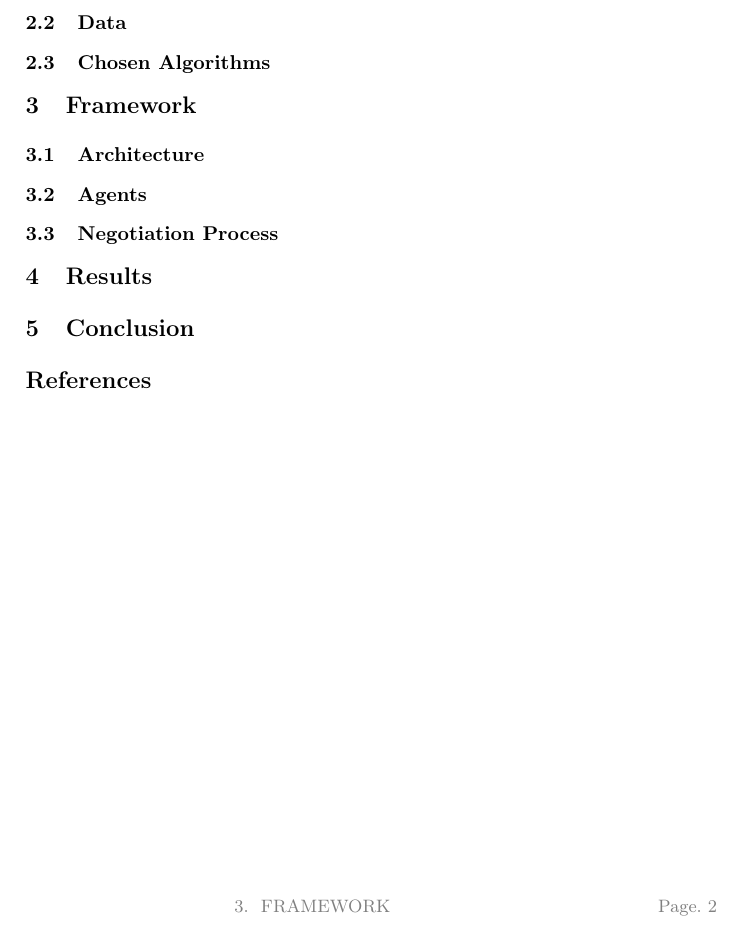
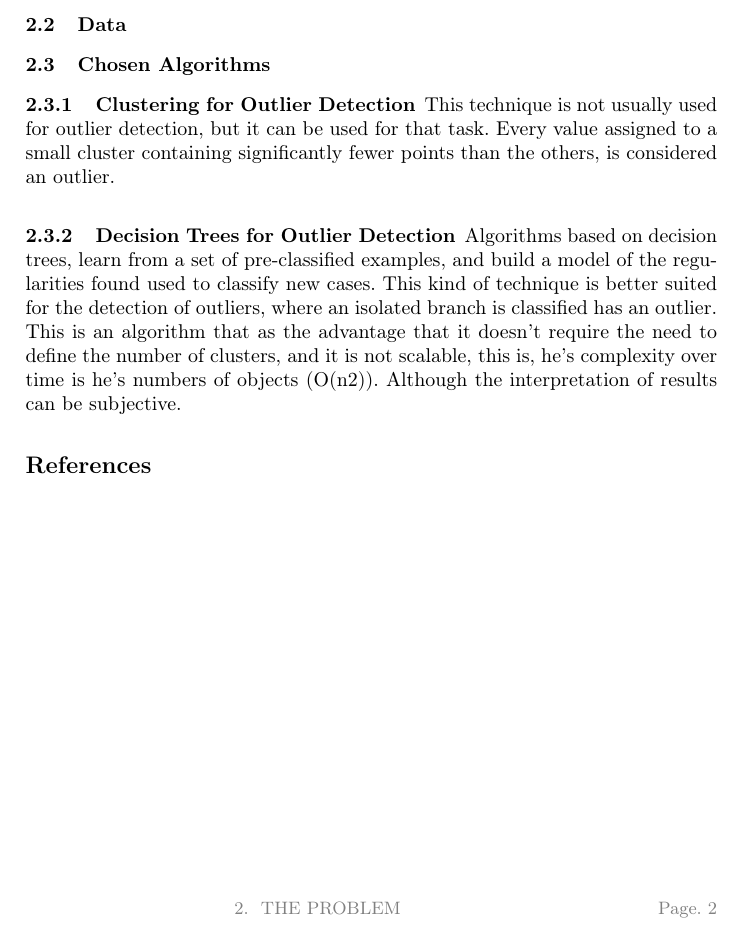
Before and after one commit to JosePedroMarques/DMMarket, a LaTeX paper (Report/report.tex): part of page 2 of 2, cut so that both start at the same text. Compiled offline with pdfLaTeX.

Commit message:
Algorithms and Latex fixes

```diff
--- a/Report/report.tex
+++ b/Report/report.tex
@@ -67,32 +66,23 @@ Given that the number of transactions declared monthly is in the order of tens o
 The idea then is to automatically select a subset of the
 transactions that includes almost all the errors that the experts would detect by looking at all the transactions.
 
-
 \subsection{Data}
 
 \subsection{Chosen Algorithms}
 
+\subsubsection{Clustering for Outlier Detection}
 
-\section{Framework}
+This technique is not usually used for outlier detection, but it can be used for that task.
+Every value assigned to a small cluster containing significantly fewer points than the others, is considered an outlier.
 
+\subsubsection{Decision Trees for Outlier Detection}
 
-\subsection{Architecture}
-
-\subsection{Agents}
-
-\subsection{Negotiation Process}
-
-
-
-\section{Results}
-
-
-\section{Conclusion}
-
+Algorithms based on decision trees, learn from a set of pre-classified examples, and build a model of the regularities found used to classify new cases.
+This kind of technique is better suited for the detection of outliers, where an isolated branch is classified has an outlier.
+This is an algorithm that as the advantage that it doesn't require the need to define the number of clusters, and it is not scalable, this is, he's complexity over time is he's numbers of objects (O(n2)). Although the interpretation of results can be subjective.
 
 \begin{thebibliography}{9}
 
 \end{thebibliography}
 
-
 \end{document}
```
Also changed, not shown: Report/report.pdf, Report/report.tex (17 more changed lines), 3 other files.
